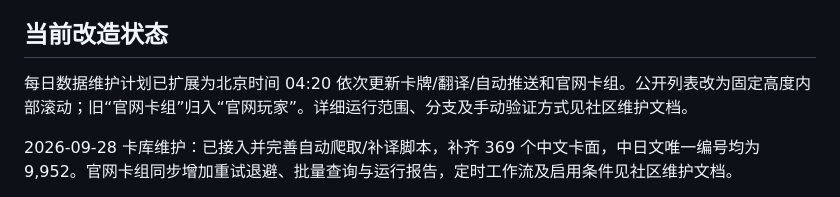
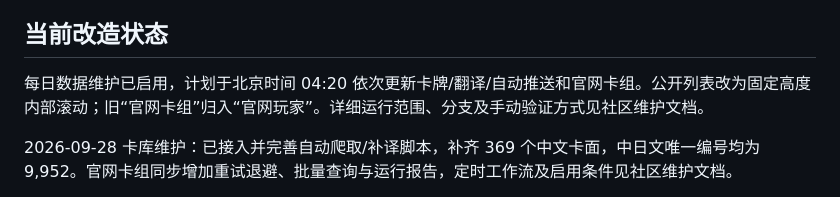
Before and after one commit to Inferno-Dragon123/lycee-toolbox, a Markdown page: README.md, the part around the change. Drawn GitHub-style.

```diff
--- a/README.md
+++ b/README.md
@@ -4,7 +4,7 @@
 
 ## 当前改造状态
 
-每日数据维护计划已扩展为北京时间 04:20 依次更新卡牌/翻译/自动推送和官网卡组。公开列表改为固定高度内部滚动；旧“官网卡组”归入“官网玩家”。详细运行范围、分支及手动验证方式见社区维护文档。
+每日数据维护已启用，计划于北京时间 04:20 依次更新卡牌/翻译/自动推送和官网卡组。公开列表改为固定高度内部滚动；旧“官网卡组”归入“官网玩家”。详细运行范围、分支及手动验证方式见社区维护文档。
 
 2026-09-28 卡库维护：已接入并完善自动爬取/补译脚本，补齐 369 个中文卡面，中日文唯一编号均为 9,952。官网卡组同步增加重试退避、批量查询与运行报告，定时工作流及启用条件见社区维护文档。
 
```
Also changed, not shown: docs/community-decks.md (+9 -2 lines), scripts/README_update_and_translate.md (+7 -0 lines).
